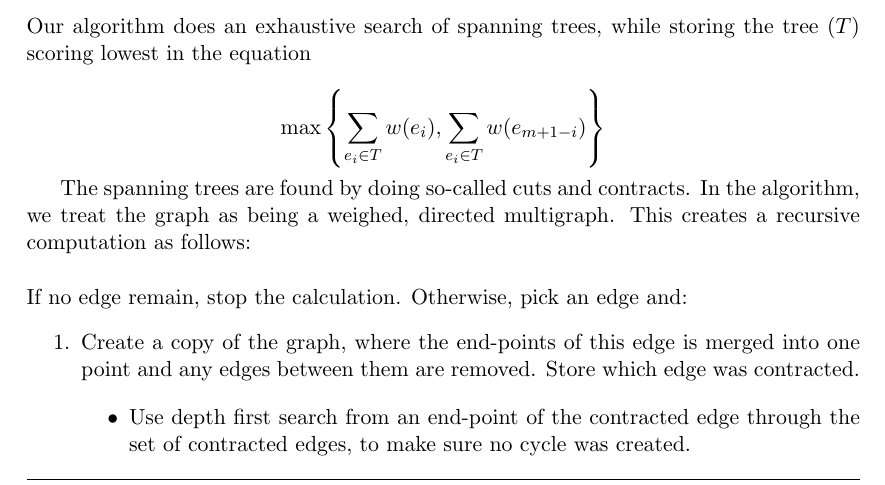
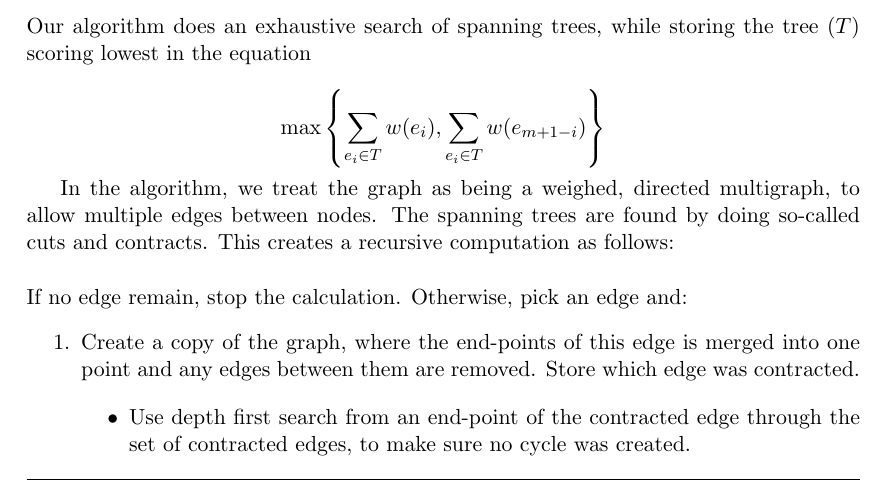
Before and after one commit to mktange/ComputationallyHardProblems, a LaTeX document (report/final.tex, which reads report/tex/algorithm.tex): part of page 6 of 9, cut so that both start at the same text. Compiled offline with pdfLaTeX.

Commit message:
Fiddelifut

```diff
--- a/report/tex/algorithm.tex
+++ b/report/tex/algorithm.tex
@@ -8,7 +8,8 @@ $$
 \max \left\{ \sum_{e_i \in T} w(e_i), \sum_{e_i \in T} w(e_{m+1-i}) \right\}
 $$
 
-The spanning trees are found by doing so-called cuts and contracts. In the algorithm, we treat the graph as being a weighed, directed multigraph. This creates a recursive computation as follows:
+In the algorithm, we treat the graph as being a weighed, directed multigraph, to allow multiple edges between nodes.
+The spanning trees are found by doing so-called cuts and contracts.  This creates a recursive computation as follows:
 
 \vspace{0.5cm}
 \noindent
```
